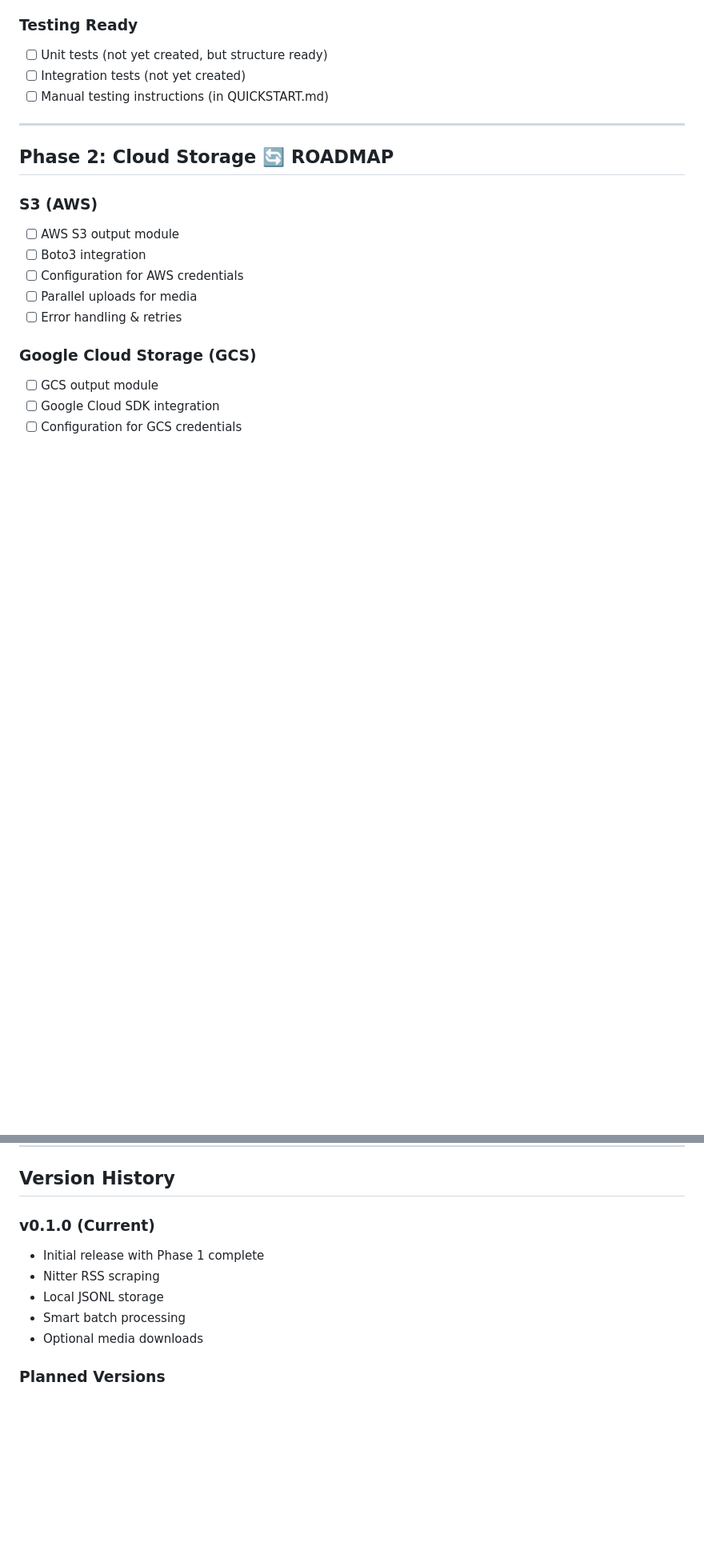
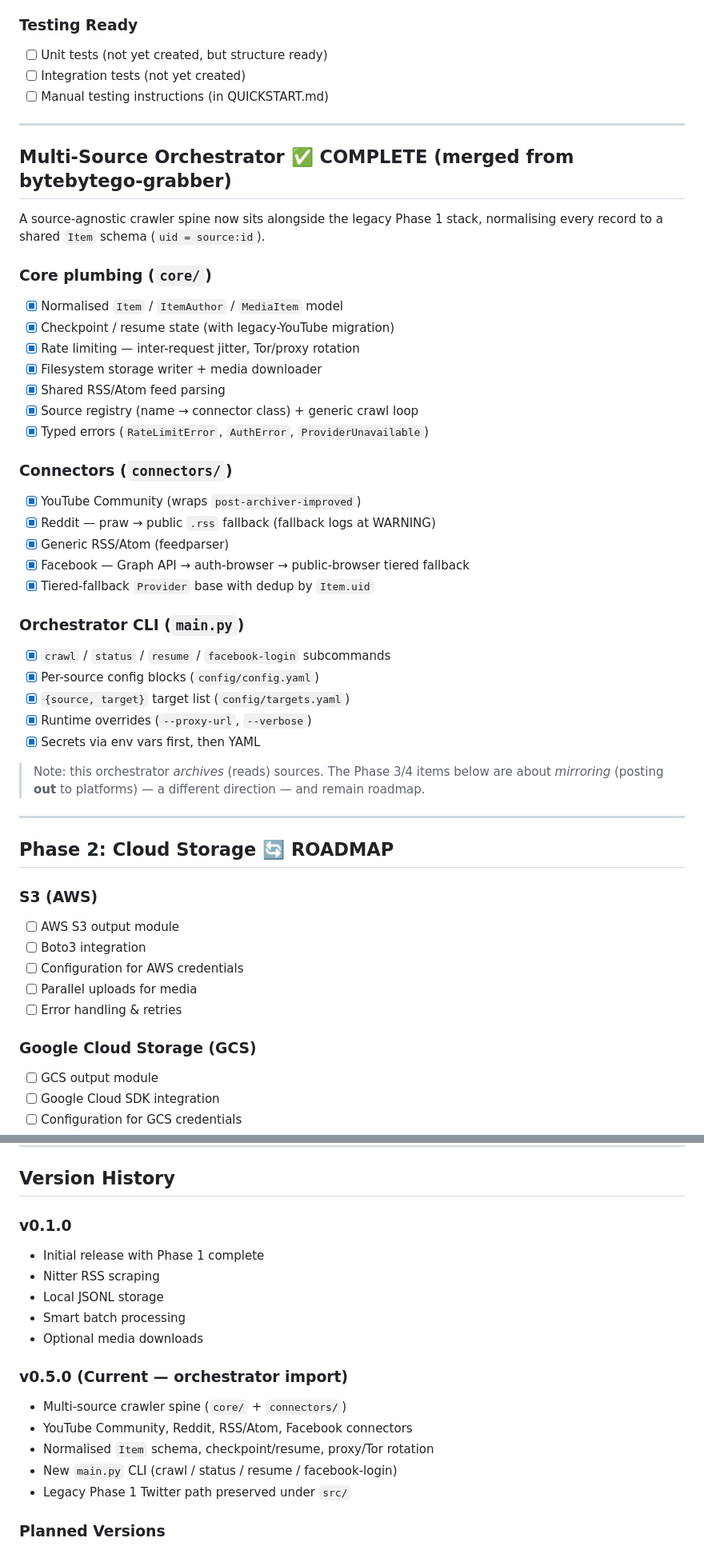
Before and after one commit to StuartJAtkinson/socialMediaArchiver, a Markdown page: STATUS.md, 2 parts joined by grey strips. Shown at 80% size. Rendered like a GitHub page; blank space fills up the shorter version.

Commit message:
docs(STATUS): reflect merged multi-source orchestrator
STATUS.md was stale (dated March 12, "Ready for Phase 2 Planning") and
made no mention of the multi-source orchestrator merged in 1ce2efc/00c45e8.
Add a completed "Multi-Source Orchestrator" section (core/ plumbing,
connectors, CLI), a v0.5.0 version-history entry, and update the footer.
Phase 3/4 mirroring (posting out) boxes left unticked — the orchestrator
archives/reads, it does not post. No ISSUES.md Open items are complete:
no connectors/twitter.py, web.py still unwired to output/.

Co-Authored-By: Claude Opus 4.8 <noreply@anthropic.com>

```diff
--- a/STATUS.md
+++ b/STATUS.md
@@ -34,6 +34,40 @@
 - [ ] Unit tests (not yet created, but structure ready)
 - [ ] Integration tests (not yet created)
 - [ ] Manual testing instructions (in QUICKSTART.md)
+
+---
+
+## Multi-Source Orchestrator ✅ COMPLETE (merged from bytebytego-grabber)
+
+A source-agnostic crawler spine now sits alongside the legacy Phase 1 stack,
+normalising every record to a shared `Item` schema (`uid = source:id`).
+
+### Core plumbing (`core/`)
+- [x] Normalised `Item` / `ItemAuthor` / `MediaItem` model
+- [x] Checkpoint / resume state (with legacy-YouTube migration)
+- [x] Rate limiting — inter-request jitter, Tor/proxy rotation
+- [x] Filesystem storage writer + media downloader
+- [x] Shared RSS/Atom feed parsing
+- [x] Source registry (name → connector class) + generic crawl loop
+- [x] Typed errors (`RateLimitError`, `AuthError`, `ProviderUnavailable`)
+
+### Connectors (`connectors/`)
+- [x] YouTube Community (wraps `post-archiver-improved`)
+- [x] Reddit — praw → public `.rss` fallback (fallback logs at WARNING)
+- [x] Generic RSS/Atom (feedparser)
+- [x] Facebook — Graph API → auth-browser → public-browser tiered fallback
+- [x] Tiered-fallback `Provider` base with dedup by `Item.uid`
+
+### Orchestrator CLI (`main.py`)
+- [x] `crawl` / `status` / `resume` / `facebook-login` subcommands
+- [x] Per-source config blocks (`config/config.yaml`)
+- [x] `{source, target}` target list (`config/targets.yaml`)
+- [x] Runtime overrides (`--proxy-url`, `--verbose`)
+- [x] Secrets via env vars first, then YAML
+
+> Note: this orchestrator *archives* (reads) sources. The Phase 3/4 items
+> below are about *mirroring* (posting **out** to platforms) — a different
+> direction — and remain roadmap.
 
 ---
 
@@ -245,12 +279,19 @@
 
 ## Version History
 
-### v0.1.0 (Current)
+### v0.1.0
 - Initial release with Phase 1 complete
 - Nitter RSS scraping
 - Local JSONL storage
 - Smart batch processing
 - Optional media downloads
+
+### v0.5.0 (Current — orchestrator import)
+- Multi-source crawler spine (`core/` + `connectors/`)
+- YouTube Community, Reddit, RSS/Atom, Facebook connectors
+- Normalised `Item` schema, checkpoint/resume, proxy/Tor rotation
+- New `main.py` CLI (crawl / status / resume / facebook-login)
+- Legacy Phase 1 Twitter path preserved under `src/`
 
 ### Planned Versions
 - v0.2.0 - Cloud storage (Phase 2)
```
Also changed, not shown: other parts of STATUS.md (+3 -2 lines).
